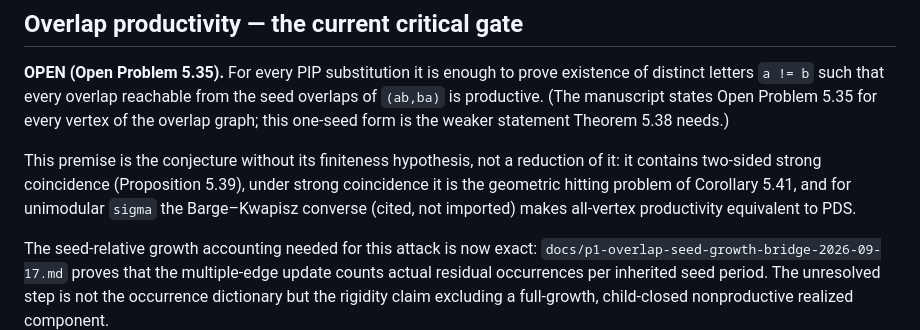
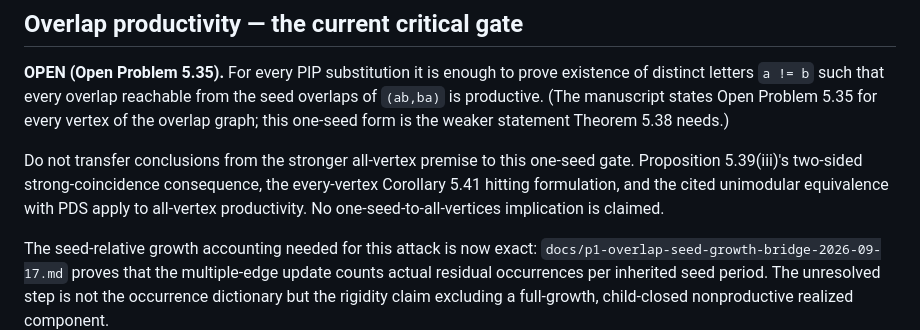
Before and after one commit to larsbx/pisot-substitution-conjecture-research, a Markdown page: docs/proof-ladder.md, the part around the change. Drawn GitHub-style.

Commit message:
Correct one-seed and all-vertex claim boundaries

```diff
--- a/docs/proof-ladder.md
+++ b/docs/proof-ladder.md
@@ -40,7 +40,7 @@ The two-letter periodic swap patch uses distinct tile types; `ab` need not be a
 
 **OPEN (Open Problem 5.35).** For every PIP substitution it is enough to prove existence of distinct letters `a != b` such that every overlap reachable from the seed overlaps of `(ab,ba)` is productive. (The manuscript states Open Problem 5.35 for every vertex of the overlap graph; this one-seed form is the weaker statement Theorem 5.38 needs.)
 
-This premise is the conjecture without its finiteness hypothesis, not a reduction of it: it contains two-sided strong coincidence (Proposition 5.39), under strong coincidence it is the geometric hitting problem of Corollary 5.41, and for unimodular `sigma` the Barge–Kwapisz converse (cited, not imported) makes all-vertex productivity equivalent to PDS.
+Do not transfer conclusions from the stronger all-vertex premise to this one-seed gate. Proposition 5.39(iii)'s two-sided strong-coincidence consequence, the every-vertex Corollary 5.41 hitting formulation, and the cited unimodular equivalence with PDS apply to all-vertex productivity. No one-seed-to-all-vertices implication is claimed.
 
 The seed-relative growth accounting needed for this attack is now exact:
 `docs/p1-overlap-seed-growth-bridge-2026-09-17.md` proves that the
```
